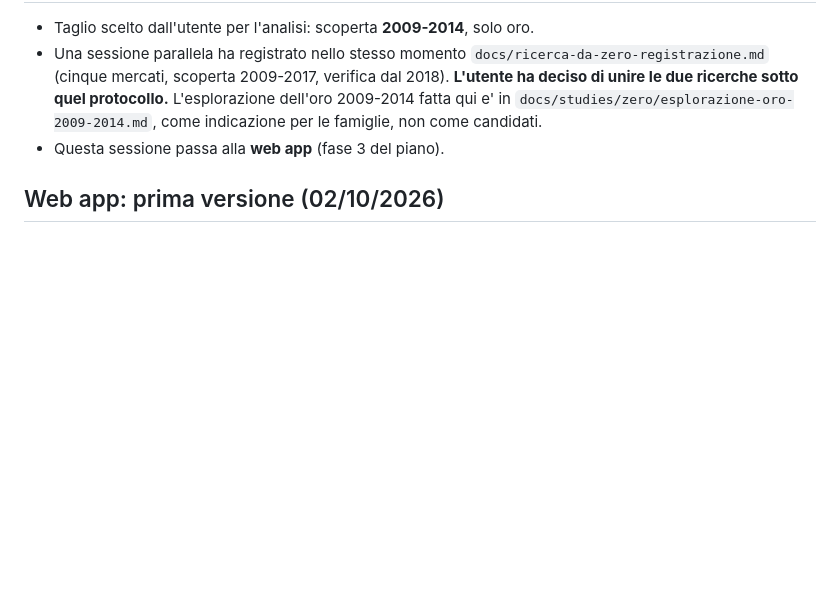
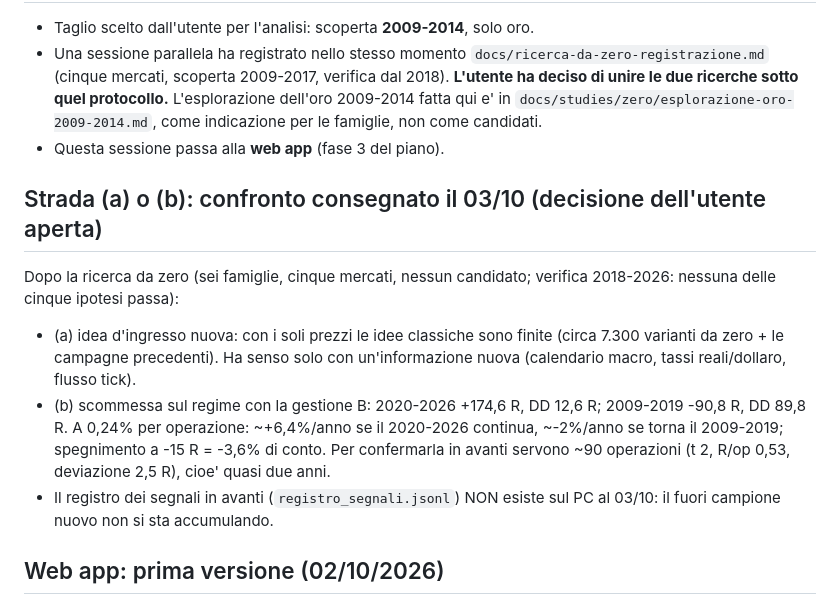
Before and after one commit to BRATZ-STAGING/sviluppo-strategie-e-bot, a Markdown page: docs/sessions/2026-10-02-avvio-webapp-e-nuova-analisi.md, the part around the change. Rendered like a GitHub page; blank space fills up the shorter version.

Commit message:
Nota di sessione: confronto fra la strada (a) e la (b), decisione aperta
Co-Authored-By: Claude Opus 5.5 <noreply@anthropic.com>

```diff
--- a/docs/sessions/2026-10-02-avvio-webapp-e-nuova-analisi.md
+++ b/docs/sessions/2026-10-02-avvio-webapp-e-nuova-analisi.md
@@ -107,6 +107,21 @@ e' chiuso: non riproporlo.**
   indicazione per le famiglie, non come candidati.
 - Questa sessione passa alla **web app** (fase 3 del piano).
 
+## Strada (a) o (b): confronto consegnato il 03/10 (decisione dell'utente aperta)
+
+Dopo la ricerca da zero (sei famiglie, cinque mercati, nessun candidato;
+verifica 2018-2026: nessuna delle cinque ipotesi passa):
+- (a) idea d'ingresso nuova: con i soli prezzi le idee classiche sono finite
+  (circa 7.300 varianti da zero + le campagne precedenti). Ha senso solo con
+  un'informazione nuova (calendario macro, tassi reali/dollaro, flusso tick).
+- (b) scommessa sul regime con la gestione B: 2020-2026 +174,6 R, DD 12,6 R;
+  2009-2019 -90,8 R, DD 89,8 R. A 0,24% per operazione: ~+6,4%/anno se il
+  2020-2026 continua, ~-2%/anno se torna il 2009-2019; spegnimento a -15 R =
+  -3,6% di conto. Per confermarla in avanti servono ~90 operazioni (t 2,
+  R/op 0,53, deviazione 2,5 R), cioe' quasi due anni.
+- Il registro dei segnali in avanti (`registro_segnali.jsonl`) NON esiste sul
+  PC al 03/10: il fuori campione nuovo non si sta accumulando.
+
 ## Web app: prima versione (02/10/2026)
 
 In `app/` (istruzioni in `app/README.md`). Provata nel browser: candele
```
